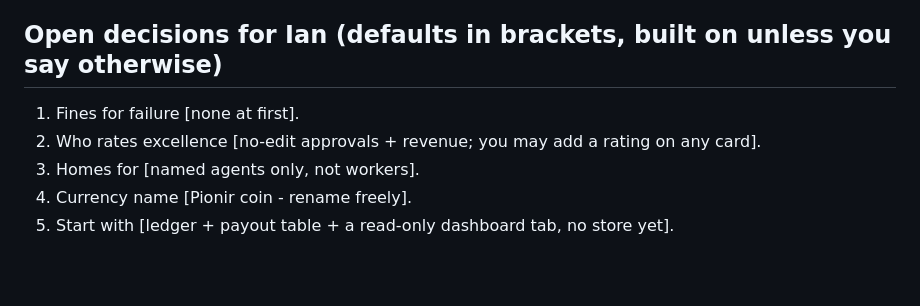
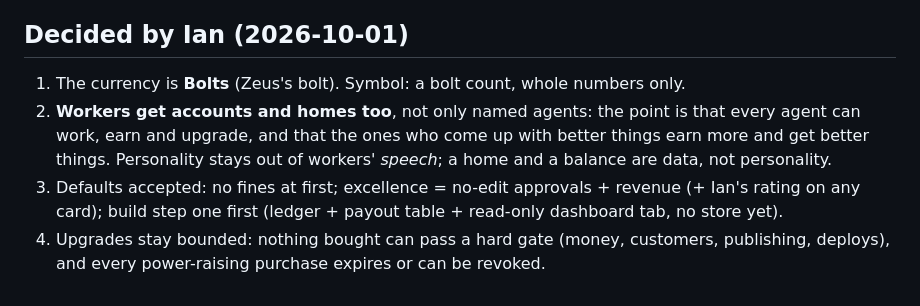
Before and after one commit to TheArtificialArchitect/Pionir, a Markdown page: docs/ECONOMY_DESIGN.md, the part around the change. GitHub-like rendering; blank space fills up the shorter version.

Commit message:
Economy design: Bolts, workers get accounts and homes
Co-Authored-By: Claude Code <noreply@anthropic.com>
Claude-Session: https://claude.ai/code/session_01MhMLsiGjqBucNJvie7tJQo

```diff
--- a/docs/ECONOMY_DESIGN.md
+++ b/docs/ECONOMY_DESIGN.md
@@ -59,9 +59,14 @@ and its work is retried by the existing rules.
   nothing is a one-way door.
 - Tests never touch the real ledger or `~/.pionir`.
 
-## Open decisions for Ian (defaults in brackets, built on unless you say otherwise)
-1. Fines for failure [none at first].
-2. Who rates excellence [no-edit approvals + revenue; you may add a rating on any card].
-3. Homes for [named agents only, not workers].
-4. Currency name [Pionir coin - rename freely].
-5. Start with [ledger + payout table + a read-only dashboard tab, no store yet].
+## Decided by Ian (2026-10-01)
+1. The currency is **Bolts** (Zeus's bolt). Symbol: a bolt count, whole numbers only.
+2. **Workers get accounts and homes too**, not only named agents: the point is that every
+   agent can work, earn and upgrade, and that the ones who come up with better things earn
+   more and get better things. Personality stays out of workers' *speech*; a home and a
+   balance are data, not personality.
+3. Defaults accepted: no fines at first; excellence = no-edit approvals + revenue (+ Ian's
+   rating on any card); build step one first (ledger + payout table + read-only dashboard
+   tab, no store yet).
+4. Upgrades stay bounded: nothing bought can pass a hard gate (money, customers, publishing,
+   deploys), and every power-raising purchase expires or can be revoked.
```
